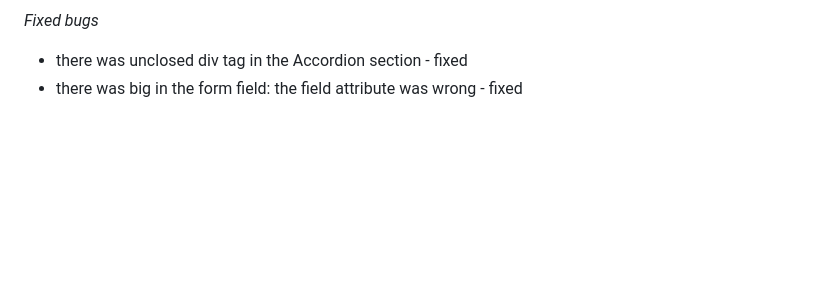
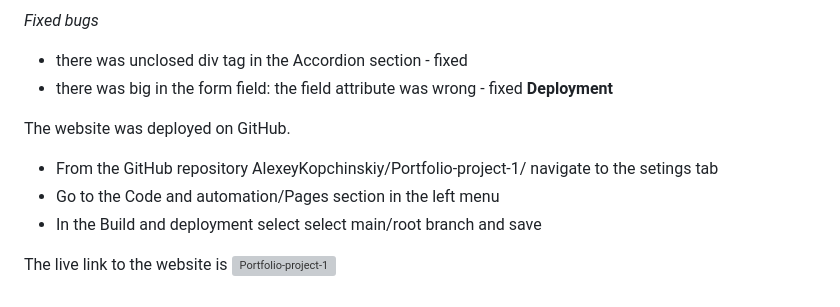
Before and after one commit to AlexeyKopchinskiy/Portfolio-project-1, a Markdown page: README.md, the part around the change. GitHub-like rendering; blank space fills up the shorter version; grey boxes are pictures that could not be loaded.

Commit message:
Update README.md with information on Deployment and Credits

```diff
--- a/README.md
+++ b/README.md
@@ -82,3 +82,11 @@ o
 *Fixed bugs*
 - there was unclosed div tag in the Accordion section - fixed
 - there was big in the form field: the field attribute was wrong - fixed
+**Deployment**
+
+The website was deployed on GitHub.
+- From the GitHub repository AlexeyKopchinskiy/Portfolio-project-1/ navigate to the setings tab
+- Go to the Code and automation/Pages section in the left menu
+- In the Build and deployment select select main/root branch and save
+
+The live link to the website is ![Portfolio-project-1](/index.html)
```
